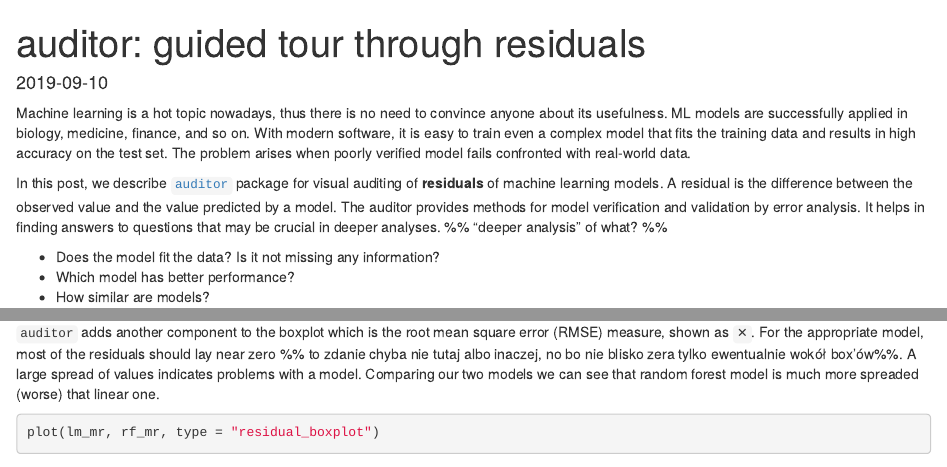
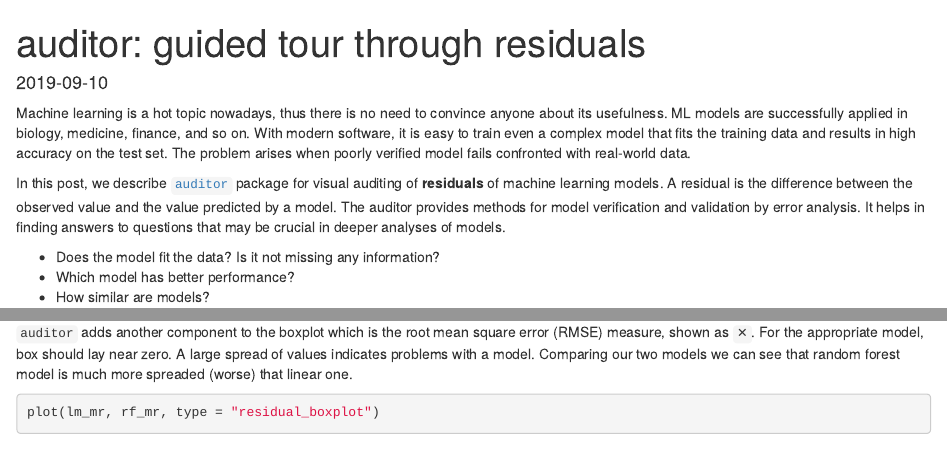
Before and after one commit to agosiewska/examples, an R Markdown document (2019-09-10-auditor.Rmd): the page in a window 1100 px wide, from its top, and a second part further down, joined at a grey line. Rendered offline with R 4.5, knitr and Pandoc, with nearby package versions; some code elsewhere in the file could not run offline.

Commit message:
Add files via upload

````diff
--- a/2019-09-10-auditor.Rmd
+++ b/2019-09-10-auditor.Rmd
@@ -13,7 +13,7 @@ knitr::opts_chunk$set(warning = FALSE)
 
 Machine learning is a hot topic nowadays, thus there is no need to convince anyone about its usefulness. ML models are successfully applied in biology, medicine, finance, and so on. With modern software, it is easy to train even a complex model that fits the training data and results in high accuracy on the test set. The problem arises when poorly verified model fails confronted with real-world data.
 
-In this post, we describe [`auditor`](https://github.com/ModelOriented/auditor) package for visual auditing of **residuals** of machine learning models. A residual is the difference between the observed value and the value predicted by a model. The auditor provides methods for model verification and validation by error analysis. It helps in finding answers to questions that may be crucial in deeper analyses. %% "deeper analysis" of what? %%
+In this post, we describe [`auditor`](https://github.com/ModelOriented/auditor) package for visual auditing of **residuals** of machine learning models. A residual is the difference between the observed value and the value predicted by a model. The auditor provides methods for model verification and validation by error analysis. It helps in finding answers to questions that may be crucial in deeper analyses of models.
 
 * Does the model fit the data? Is it not missing any information?
 * Which model has better performance?
@@ -165,7 +165,7 @@ Residual boxplot (`plotResidualBoxplot()`) shows the distribution of the absolut
 - vertical line which reflects median,
 - the whiskers which extend to the smallest and largest values, no further than 1.5 of interquartile.
 
-`auditor` adds another component to the boxplot which is the root mean square error (RMSE) measure, shown as `✕`. For the appropriate model, most of the residuals should lay near zero %% to zdanie chyba nie tutaj albo inaczej, no bo nie blisko zera tylko ewentualnie wokół box'ów%%. A large spread of values indicates problems with a model. Comparing our two models we can see that random forest model is much more spreaded (worse) that linear one.
+`auditor` adds another component to the boxplot which is the root mean square error (RMSE) measure, shown as `✕`. For the appropriate model, box should lay near zero. A large spread of values indicates problems with a model. Comparing our two models we can see that random forest model is much more spreaded (worse) that linear one.
 
 
 ```{r}
````
Also changed, not shown: 2019-09-10-auditor.Rmd (2 more changed lines).
